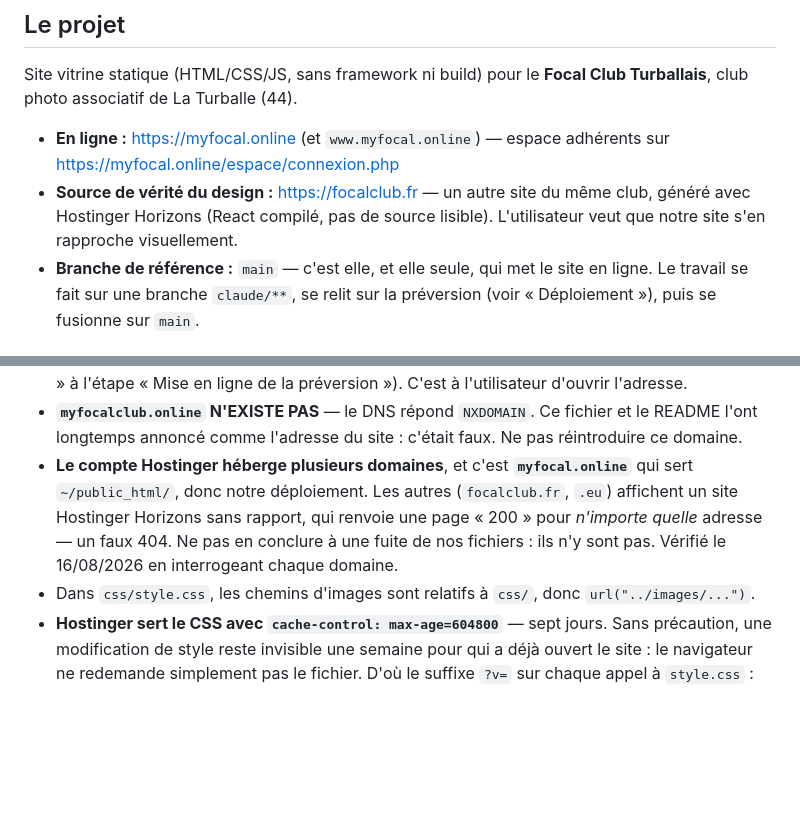
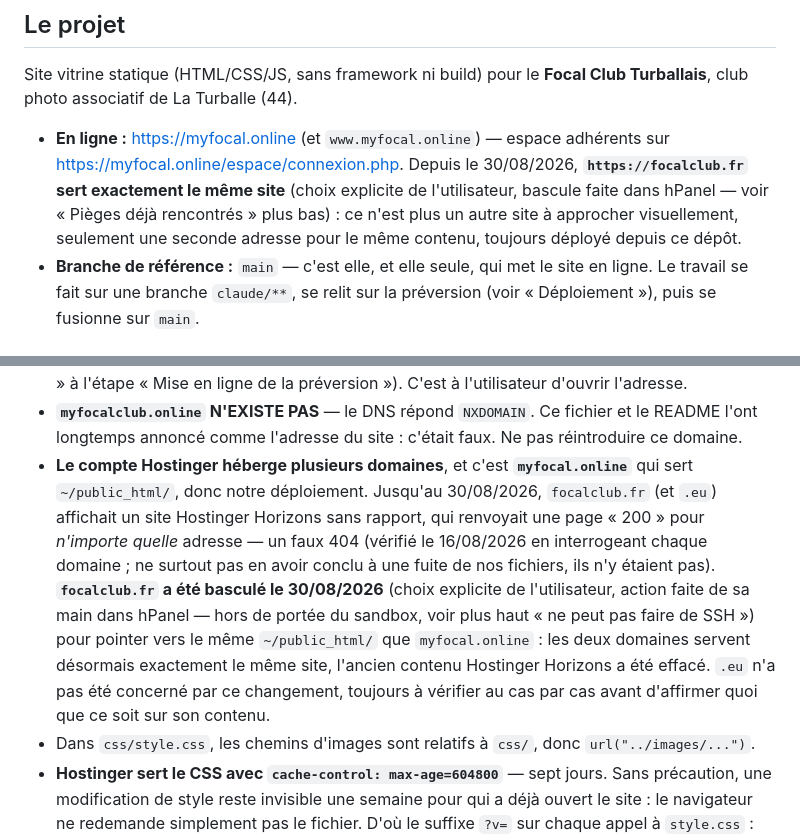
Before and after one commit to steff44/Stef, a Markdown page: CLAUDE.md, 2 parts joined by grey strips. Drawn GitHub-style; blank space fills up the shorter version.

Commit message:
Documente la bascule de focalclub.fr vers le même site que myfocal.online
Co-Authored-By: Claude Sonnet 5 <noreply@anthropic.com>
Claude-Session: https://claude.ai/code/session_0167sKP3GvNMaiDYK9jfHwjA

```diff
--- a/CLAUDE.md
+++ b/CLAUDE.md
@@ -9,10 +9,12 @@ Site vitrine statique (HTML/CSS/JS, sans framework ni build) pour le **Focal
 Club Turballais**, club photo associatif de La Turballe (44).
 
 - **En ligne :** https://myfocal.online (et `www.myfocal.online`) — espace
-  adhérents sur https://myfocal.online/espace/connexion.php
-- **Source de vérité du design :** https://focalclub.fr — un autre site du même
-  club, généré avec Hostinger Horizons (React compilé, pas de source lisible).
-  L'utilisateur veut que notre site s'en rapproche visuellement.
+  adhérents sur https://myfocal.online/espace/connexion.php. Depuis le
+  30/08/2026, **`https://focalclub.fr` sert exactement le même site**
+  (choix explicite de l'utilisateur, bascule faite dans hPanel — voir
+  « Pièges déjà rencontrés » plus bas) : ce n'est plus un autre site à
+  approcher visuellement, seulement une seconde adresse pour le même
+  contenu, toujours déployé depuis ce dépôt.
 - **Branche de référence :** `main` — c'est elle, et elle seule, qui met le
   site en ligne. Le travail se fait sur une branche `claude/**`, se relit sur
   la préversion (voir « Déploiement »), puis se fusionne sur `main`.
@@ -1997,11 +1999,19 @@ faut regarder.
   et le README l'ont longtemps annoncé comme l'adresse du site : c'était faux.
   Ne pas réintroduire ce domaine.
 - **Le compte Hostinger héberge plusieurs domaines**, et c'est
-  **`myfocal.online`** qui sert `~/public_html/`, donc notre déploiement. Les
-  autres (`focalclub.fr`, `.eu`) affichent un site Hostinger Horizons sans
-  rapport, qui renvoie une page « 200 » pour *n'importe quelle* adresse — un
-  faux 404. Ne pas en conclure à une fuite de nos fichiers : ils n'y sont pas.
-  Vérifié le 16/08/2026 en interrogeant chaque domaine.
+  **`myfocal.online`** qui sert `~/public_html/`, donc notre déploiement.
+  Jusqu'au 30/08/2026, `focalclub.fr` (et `.eu`) affichait un site
+  Hostinger Horizons sans rapport, qui renvoyait une page « 200 » pour
+  *n'importe quelle* adresse — un faux 404 (vérifié le 16/08/2026 en
+  interrogeant chaque domaine ; ne surtout pas en avoir conclu à une fuite
+  de nos fichiers, ils n'y étaient pas). **`focalclub.fr` a été basculé le
+  30/08/2026** (choix explicite de l'utilisateur, action faite de sa main
+  dans hPanel — hors de portée du sandbox, voir plus haut « ne peut pas
+  faire de SSH ») pour pointer vers le même `~/public_html/` que
+  `myfocal.online` : les deux domaines servent désormais exactement le
+  même site, l'ancien contenu Hostinger Horizons a été effacé. `.eu` n'a
+  pas été concerné par ce changement, toujours à vérifier au cas par cas
+  avant d'affirmer quoi que ce soit sur son contenu.
 - Dans `css/style.css`, les chemins d'images sont relatifs à `css/`, donc
   `url("../images/...")`.
 - **Hostinger sert le CSS avec `cache-control: max-age=604800`** — sept jours.
```
